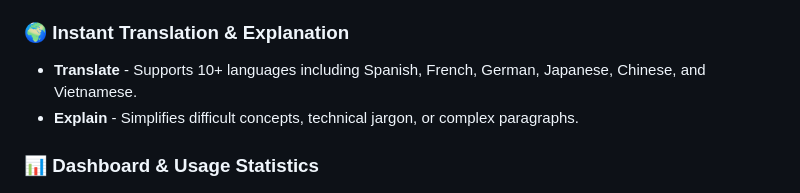
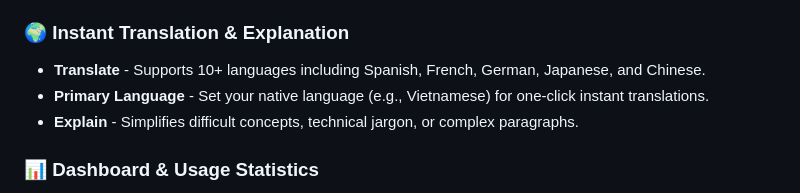
Before and after one commit to ddtcorex/omni-ai, a Markdown page: README.md, the part around one of its changes. Rendered like a GitHub page.

```diff
--- a/README.md
+++ b/README.md
@@ -33,7 +33,8 @@ Dedicated tools for specific needs:
 
 ### 🌍 Instant Translation & Explanation
 
-- **Translate** - Supports 10+ languages including Spanish, French, German, Japanese, Chinese, and Vietnamese.
+- **Translate** - Supports 10+ languages including Spanish, French, German, Japanese, and Chinese.
+- **Primary Language** - Set your native language (e.g., Vietnamese) for one-click instant translations.
 - **Explain** - Simplifies difficult concepts, technical jargon, or complex paragraphs.
 
 ### 📊 Dashboard & Usage Statistics
```
Also changed, not shown: other parts of README.md (+4 -2 lines), CHANGELOG.md (added, +33 -0 lines).
